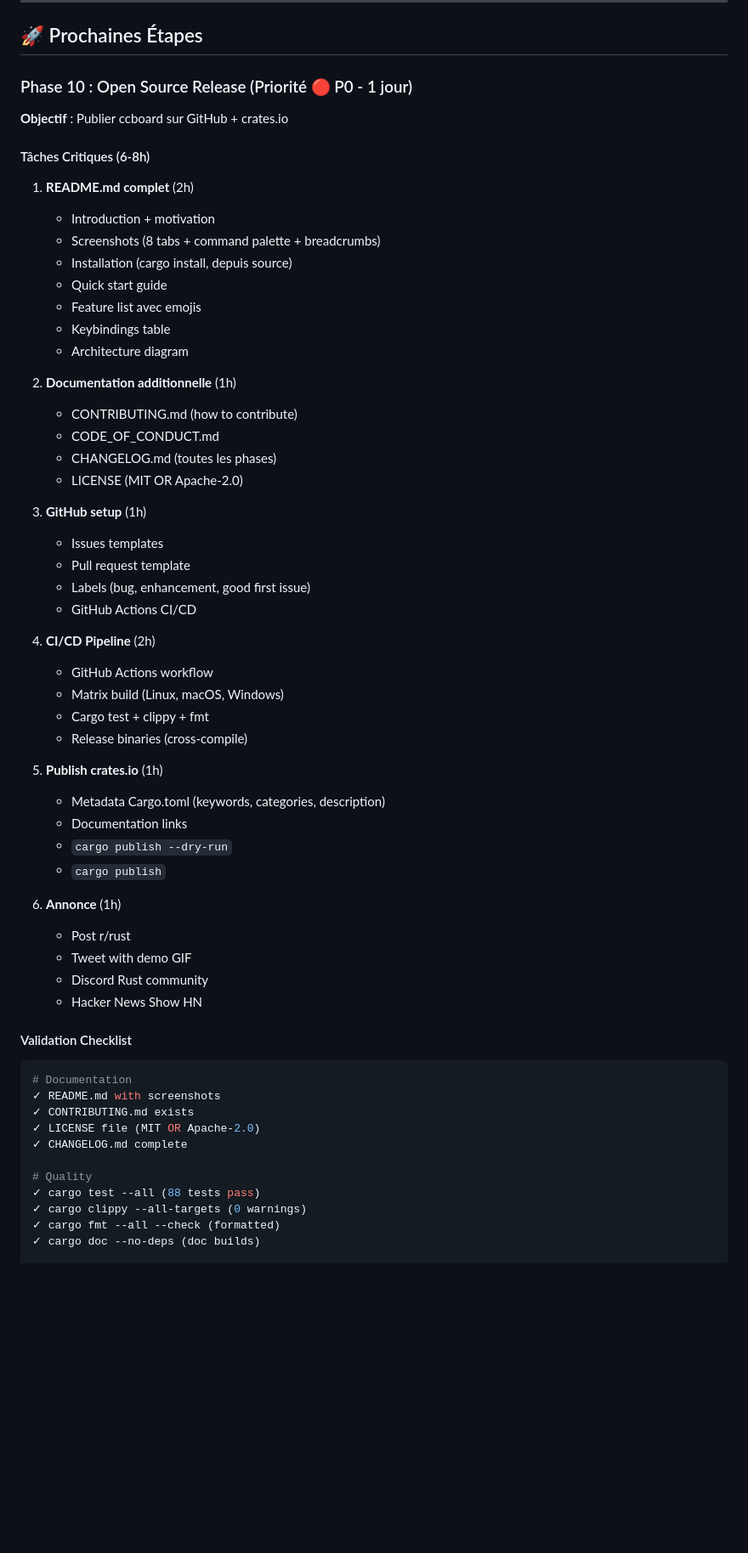
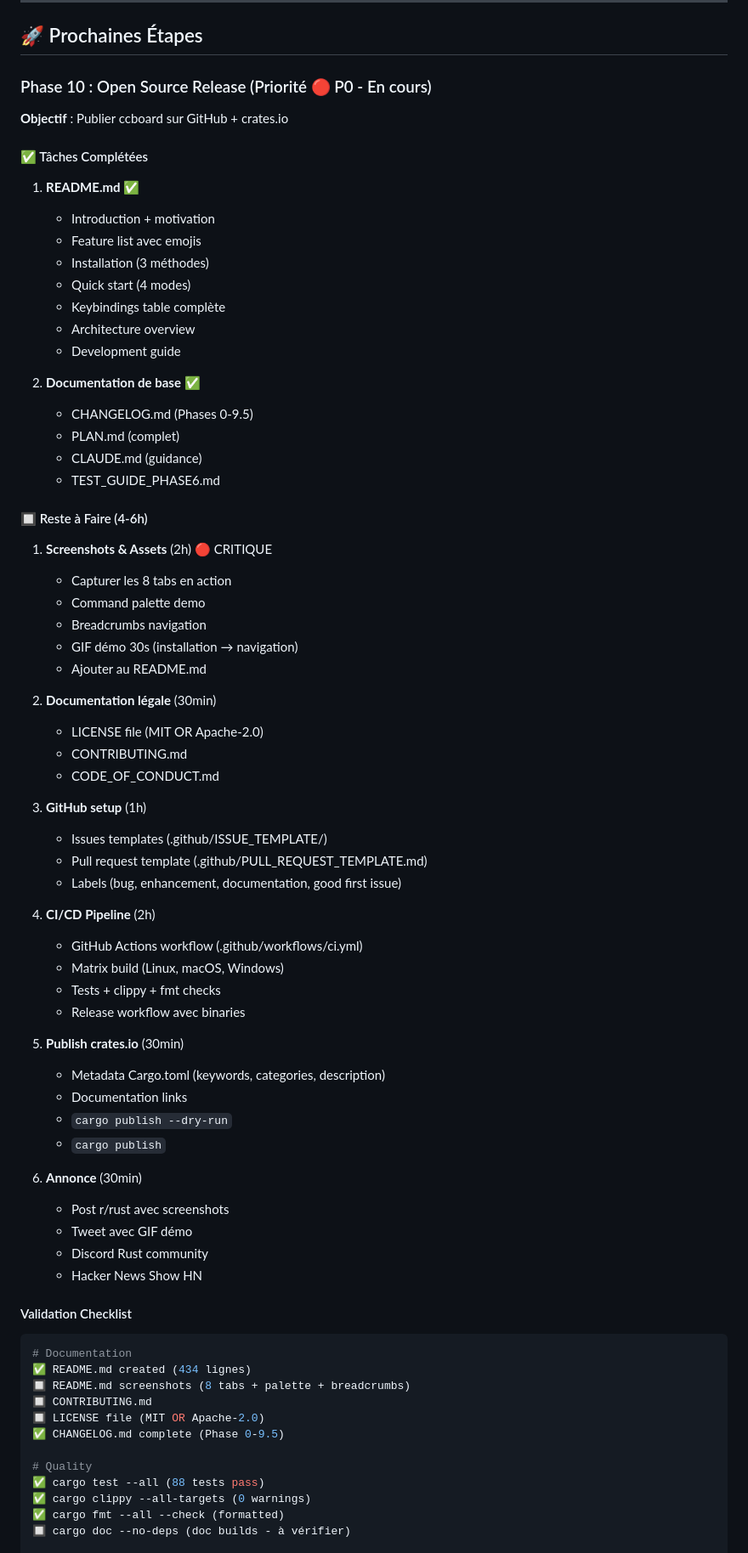
Before and after one commit to FlorianBruniaux/ccboard, a Markdown page: PLAN.md, the part around one of its changes. Shown at 85% size. Drawn GitHub-style; blank space fills up the shorter version.

Commit message:
docs: Update Phase 10 action plan with current status

````diff
--- a/PLAN.md
+++ b/PLAN.md
@@ -105,48 +105,61 @@
 
 ## 🚀 Prochaines Étapes
 
-### Phase 10 : Open Source Release (Priorité 🔴 P0 - 1 jour)
+### Phase 10 : Open Source Release (Priorité 🔴 P0 - En cours)
 
 **Objectif** : Publier ccboard sur GitHub + crates.io
 
-#### Tâches Critiques (6-8h)
+#### ✅ Tâches Complétées
 
-1. **README.md complet** (2h)
+1. **README.md** ✅
    - Introduction + motivation
-   - Screenshots (8 tabs + command palette + breadcrumbs)
-   - Installation (cargo install, depuis source)
-   - Quick start guide
    - Feature list avec emojis
-   - Keybindings table
-   - Architecture diagram
+   - Installation (3 méthodes)
+   - Quick start (4 modes)
+   - Keybindings table complète
+   - Architecture overview
+   - Development guide
 
-2. **Documentation additionnelle** (1h)
-   - CONTRIBUTING.md (how to contribute)
+2. **Documentation de base** ✅
+   - CHANGELOG.md (Phases 0-9.5)
+   - PLAN.md (complet)
+   - CLAUDE.md (guidance)
+   - TEST_GUIDE_PHASE6.md
+
+#### 🔲 Reste à Faire (4-6h)
+
+1. **Screenshots & Assets** (2h) 🔴 CRITIQUE
+   - Capturer les 8 tabs en action
+   - Command palette demo
+   - Breadcrumbs navigation
+   - GIF démo 30s (installation → navigation)
+   - Ajouter au README.md
+
+2. **Documentation légale** (30min)
+   - LICENSE file (MIT OR Apache-2.0)
+   - CONTRIBUTING.md
    - CODE_OF_CONDUCT.md
-   - CHANGELOG.md (toutes les phases)
-   - LICENSE (MIT OR Apache-2.0)
 
 3. **GitHub setup** (1h)
-   - Issues templates
-   - Pull request template
-   - Labels (bug, enhancement, good first issue)
-   - GitHub Actions CI/CD
+   - Issues templates (.github/ISSUE_TEMPLATE/)
+   - Pull request template (.github/PULL_REQUEST_TEMPLATE.md)
+   - Labels (bug, enhancement, documentation, good first issue)
 
 4. **CI/CD Pipeline** (2h)
-   - GitHub Actions workflow
+   - GitHub Actions workflow (.github/workflows/ci.yml)
    - Matrix build (Linux, macOS, Windows)
-   - Cargo test + clippy + fmt
-   - Release binaries (cross-compile)
+   - Tests + clippy + fmt checks
+   - Release workflow avec binaries
 
-5. **Publish crates.io** (1h)
+5. **Publish crates.io** (30min)
    - Metadata Cargo.toml (keywords, categories, description)
    - Documentation links
    - `cargo publish --dry-run`
    - `cargo publish`
 
-6. **Annonce** (1h)
-   - Post r/rust
-   - Tweet with demo GIF
+6. **Annonce** (30min)
+   - Post r/rust avec screenshots
+   - Tweet avec GIF démo
    - Discord Rust community
    - Hacker News Show HN
 
@@ -154,15 +167,16 @@
 
 ```bash
 # Documentation
-✓ README.md with screenshots
-✓ CONTRIBUTING.md exists
-✓ LICENSE file (MIT OR Apache-2.0)
-✓ CHANGELOG.md complete
+✅ README.md created (434 lignes)
+🔲 README.md screenshots (8 tabs + palette + breadcrumbs)
+🔲 CONTRIBUTING.md
+🔲 LICENSE file (MIT OR Apache-2.0)
+✅ CHANGELOG.md complete (Phase 0-9.5)
 
 # Quality
-✓ cargo test --all (88 tests pass)
-✓ cargo clippy --all-targets (0 warnings)
-✓ cargo fmt --all --check (formatted)
-✓ cargo doc --no-deps (doc builds)
+✅ cargo test --all (88 tests pass)
+✅ cargo clippy --all-targets (0 warnings)
+✅ cargo fmt --all --check (formatted)
+🔲 cargo doc --no-deps (doc builds - à vérifier)
 
 # Cross-platform
````
Also changed, not shown: other parts of PLAN.md (+14 -6 lines).
